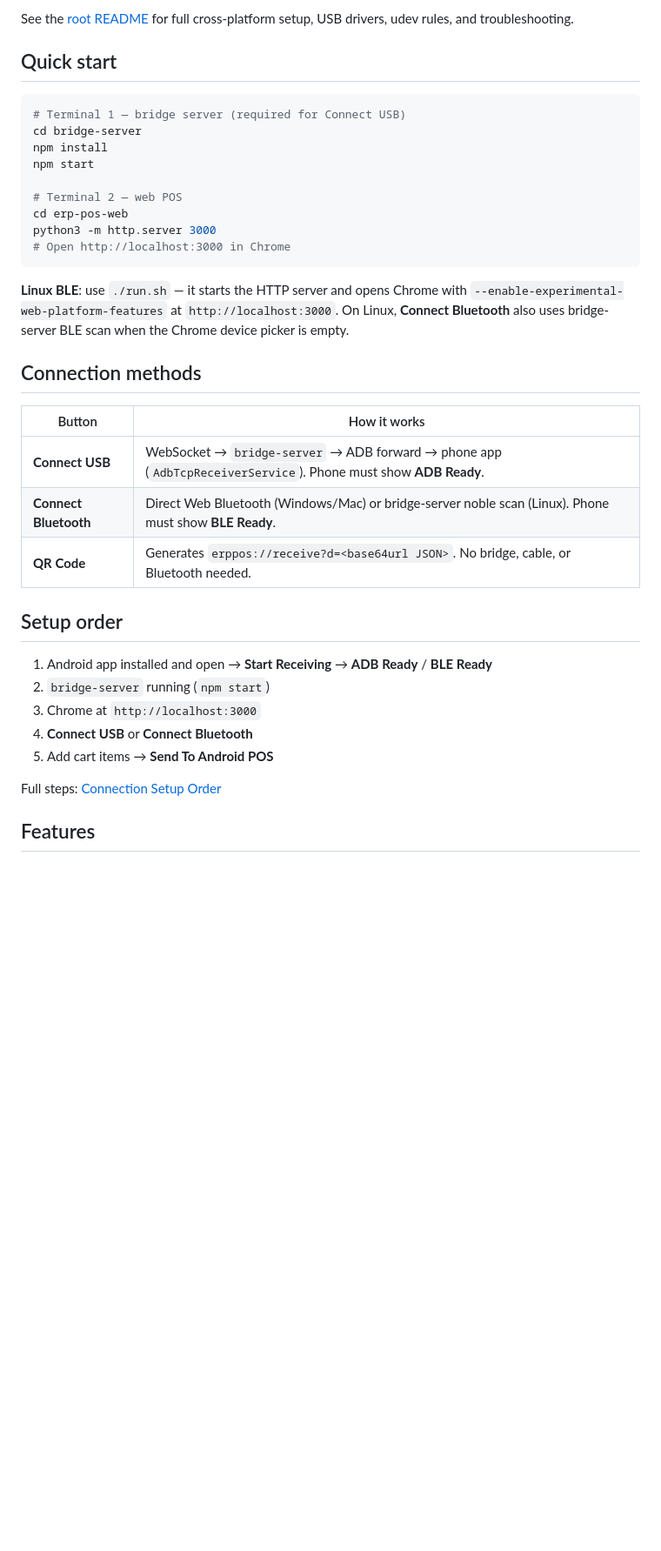
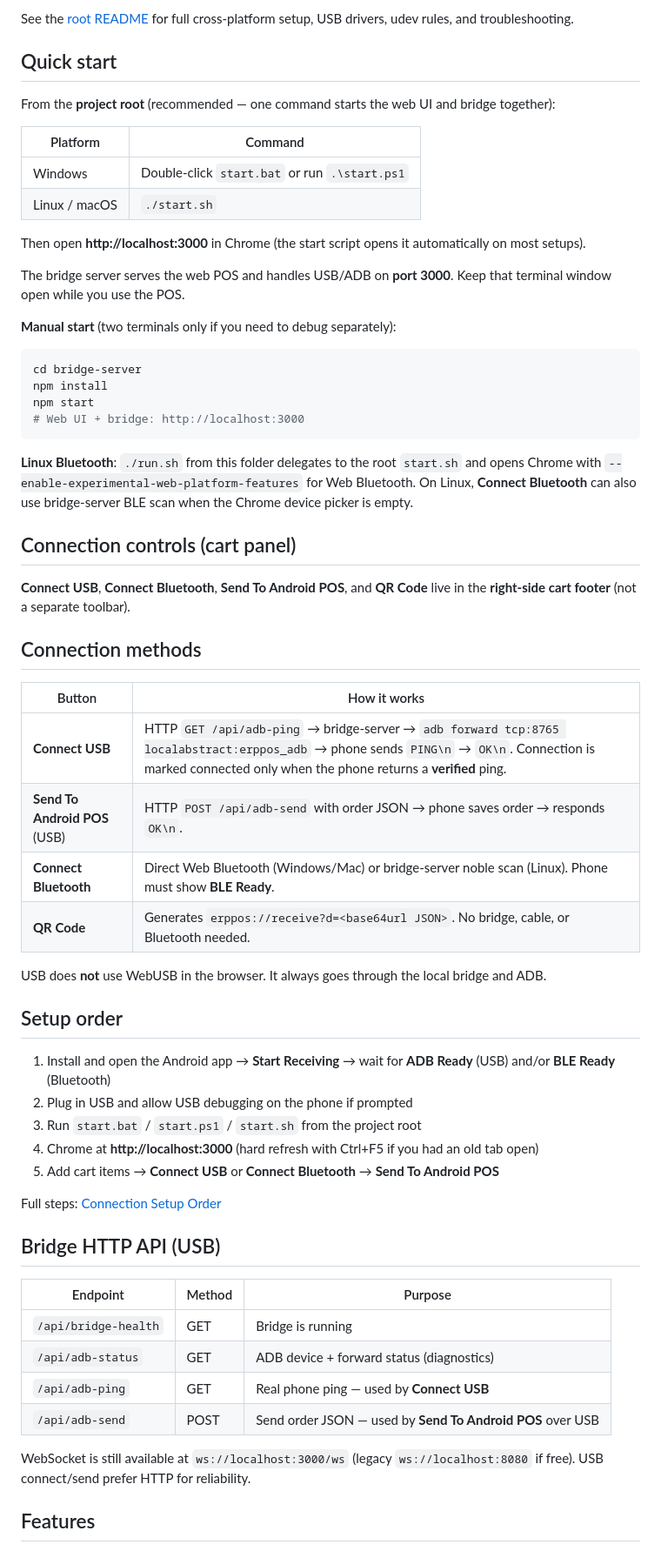
Before and after one commit to Munem333/Automobile-system, a Markdown page: erp-pos-web/README.md, the part around one of its changes. Shown at 87% size. GitHub-like rendering; blank space fills up the shorter version.

Commit message:
Update web and Android README for HTTP USB flow and start scripts.
Document port 3000 unified bridge, cart USB controls, adb-ping/adb-send API, and current Android ADB protocol.

````diff
--- a/erp-pos-web/README.md
+++ b/erp-pos-web/README.md
@@ -6,37 +6,63 @@ See the [root README](../README.md) for full cross-platform setup, USB drivers,
 
 ## Quick start
 
+From the **project root** (recommended — one command starts the web UI and bridge together):
+
+| Platform | Command |
+|----------|---------|
+| Windows | Double-click `start.bat` or run `.\start.ps1` |
+| Linux / macOS | `./start.sh` |
+
+Then open **http://localhost:3000** in Chrome (the start script opens it automatically on most setups).
+
+The bridge server serves the web POS and handles USB/ADB on **port 3000**. Keep that terminal window open while you use the POS.
+
+**Manual start** (two terminals only if you need to debug separately):
+
 ```bash
-# Terminal 1 — bridge server (required for Connect USB)
 cd bridge-server
 npm install
 npm start
-
-# Terminal 2 — web POS
-cd erp-pos-web
-python3 -m http.server 3000
-# Open http://localhost:3000 in Chrome
+# Web UI + bridge: http://localhost:3000
 ```
 
-**Linux BLE**: use `./run.sh` — it starts the HTTP server and opens Chrome with `--enable-experimental-web-platform-features` at `http://localhost:3000`. On Linux, **Connect Bluetooth** also uses bridge-server BLE scan when the Chrome device picker is empty.
+**Linux Bluetooth**: `./run.sh` from this folder delegates to the root `start.sh` and opens Chrome with `--enable-experimental-web-platform-features` for Web Bluetooth. On Linux, **Connect Bluetooth** can also use bridge-server BLE scan when the Chrome device picker is empty.
+
+## Connection controls (cart panel)
+
+**Connect USB**, **Connect Bluetooth**, **Send To Android POS**, and **QR Code** live in the **right-side cart footer** (not a separate toolbar).
 
 ## Connection methods
 
 | Button | How it works |
 |--------|--------------|
-| **Connect USB** | WebSocket → `bridge-server` → ADB forward → phone app (`AdbTcpReceiverService`). Phone must show **ADB Ready**. |
+| **Connect USB** | HTTP `GET /api/adb-ping` → bridge-server → `adb forward tcp:8765 localabstract:erppos_adb` → phone sends `PING\n` → `OK\n`. Connection is marked connected only when the phone returns a **verified** ping. |
+| **Send To Android POS** (USB) | HTTP `POST /api/adb-send` with order JSON → phone saves order → responds `OK\n`. |
 | **Connect Bluetooth** | Direct Web Bluetooth (Windows/Mac) or bridge-server noble scan (Linux). Phone must show **BLE Ready**. |
 | **QR Code** | Generates `erppos://receive?d=<base64url JSON>`. No bridge, cable, or Bluetooth needed. |
 
+USB does **not** use WebUSB in the browser. It always goes through the local bridge and ADB.
+
 ## Setup order
 
-1. Android app installed and open → **Start Receiving** → **ADB Ready** / **BLE Ready**
-2. `bridge-server` running (`npm start`)
-3. Chrome at `http://localhost:3000`
-4. **Connect USB** or **Connect Bluetooth**
-5. Add cart items → **Send To Android POS**
+1. Install and open the Android app → **Start Receiving** → wait for **ADB Ready** (USB) and/or **BLE Ready** (Bluetooth)
+2. Plug in USB and allow USB debugging on the phone if prompted
+3. Run `start.bat` / `start.ps1` / `start.sh` from the project root
+4. Chrome at **http://localhost:3000** (hard refresh with Ctrl+F5 if you had an old tab open)
+5. Add cart items → **Connect USB** or **Connect Bluetooth** → **Send To Android POS**
 
 Full steps: [Connection Setup Order](../README.md#connection-setup-order)
+
+## Bridge HTTP API (USB)
+
+| Endpoint | Method | Purpose |
+|----------|--------|---------|
+| `/api/bridge-health` | GET | Bridge is running |
+| `/api/adb-status` | GET | ADB device + forward status (diagnostics) |
+| `/api/adb-ping` | GET | Real phone ping — used by **Connect USB** |
+| `/api/adb-send` | POST | Send order JSON — used by **Send To Android POS** over USB |
+
+WebSocket is still available at `ws://localhost:3000/ws` (legacy `ws://localhost:8080` if free). USB connect/send prefer HTTP for reliability.
 
 ## Features
 
````
Also changed, not shown: other parts of erp-pos-web/README.md (+13 -5 lines), erp-pos-android/README.md (+38 -9 lines).
